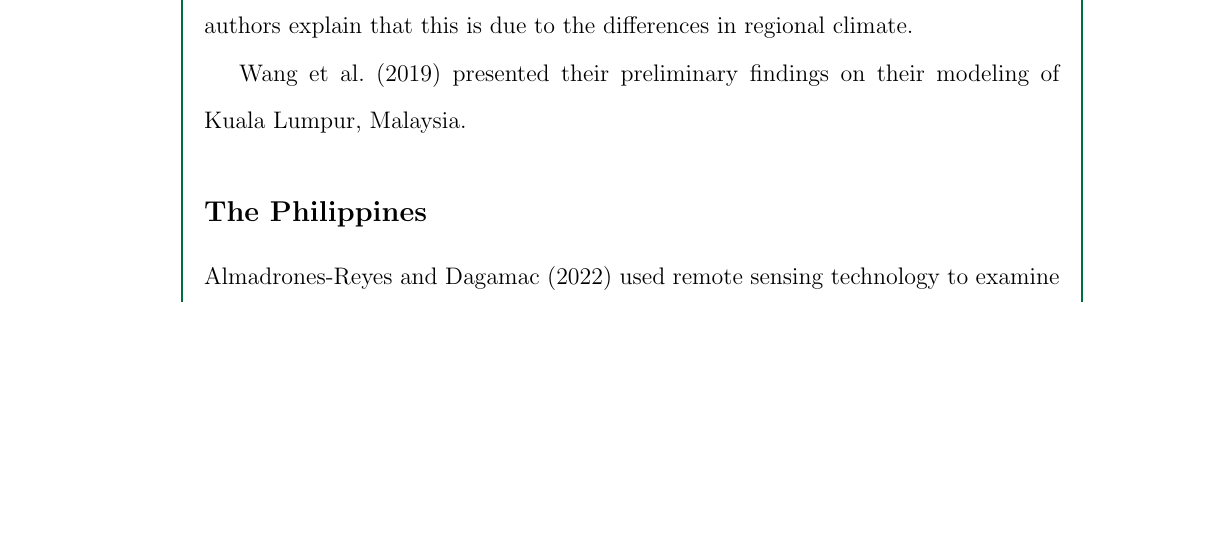
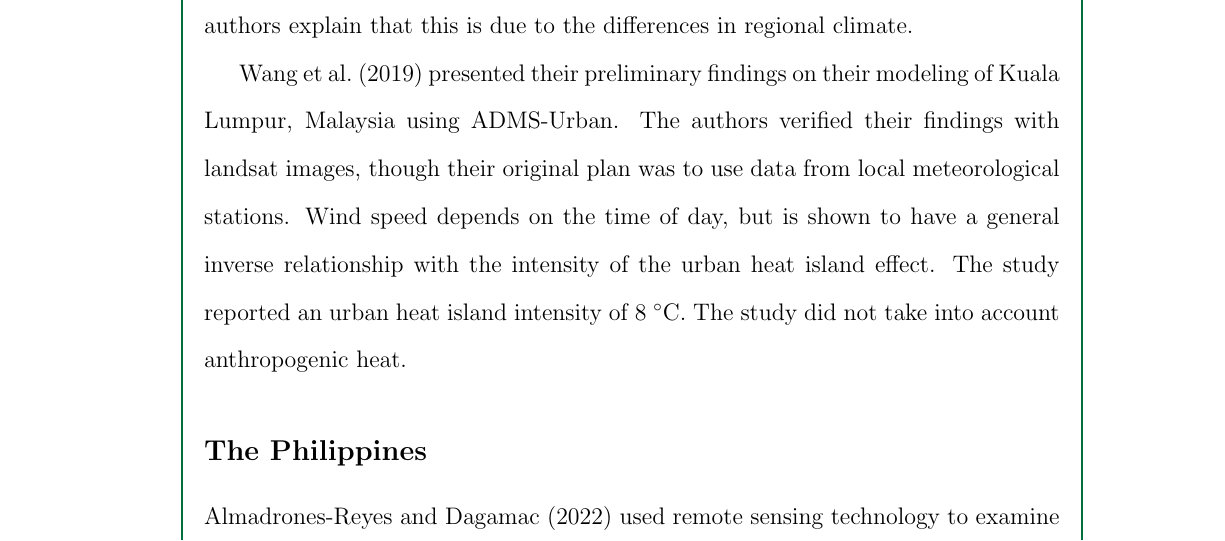
Before and after one commit to ericson-domingo-ug/thesis-latex, a LaTeX thesis (thesis.tex, which reads body/rrl.tex): part of page 4 of 9, cut so that both start at the same text, the shorter picture padded with empty space. Compiled offline with pdfLaTeX.

Commit message:
Continue paragraph on Wang et al (2019)

```diff
--- a/body/rrl.tex
+++ b/body/rrl.tex
@@ -36,7 +36,11 @@
 		They found that all the mitigation strategies they considered were more effective for Xi'an than it was for Wuhan.
 		The authors explain that this is due to the differences in regional climate.
 
-		\textcite{Wang2019} presented their preliminary findings on their modeling of Kuala Lumpur, Malaysia.
+		\textcite{Wang2019} presented their preliminary findings on their modeling of Kuala Lumpur, Malaysia using ADMS-Urban.
+		The authors verified their findings with landsat images, though their original plan was to use data from local meteorological stations.
+		Wind speed depends on the time of day, but is shown to have a general inverse relationship with the intensity of the urban heat island effect.
+		The study reported an urban heat island intensity of 8 \degree C.
+		The study did not take into account anthropogenic heat.
 
 	\subsection{The Philippines}
 		\textcite{AlmadronesReyes2022} used remote sensing technology to examine how land use has changed in Metro Manila from 2001 to 2019.
```
